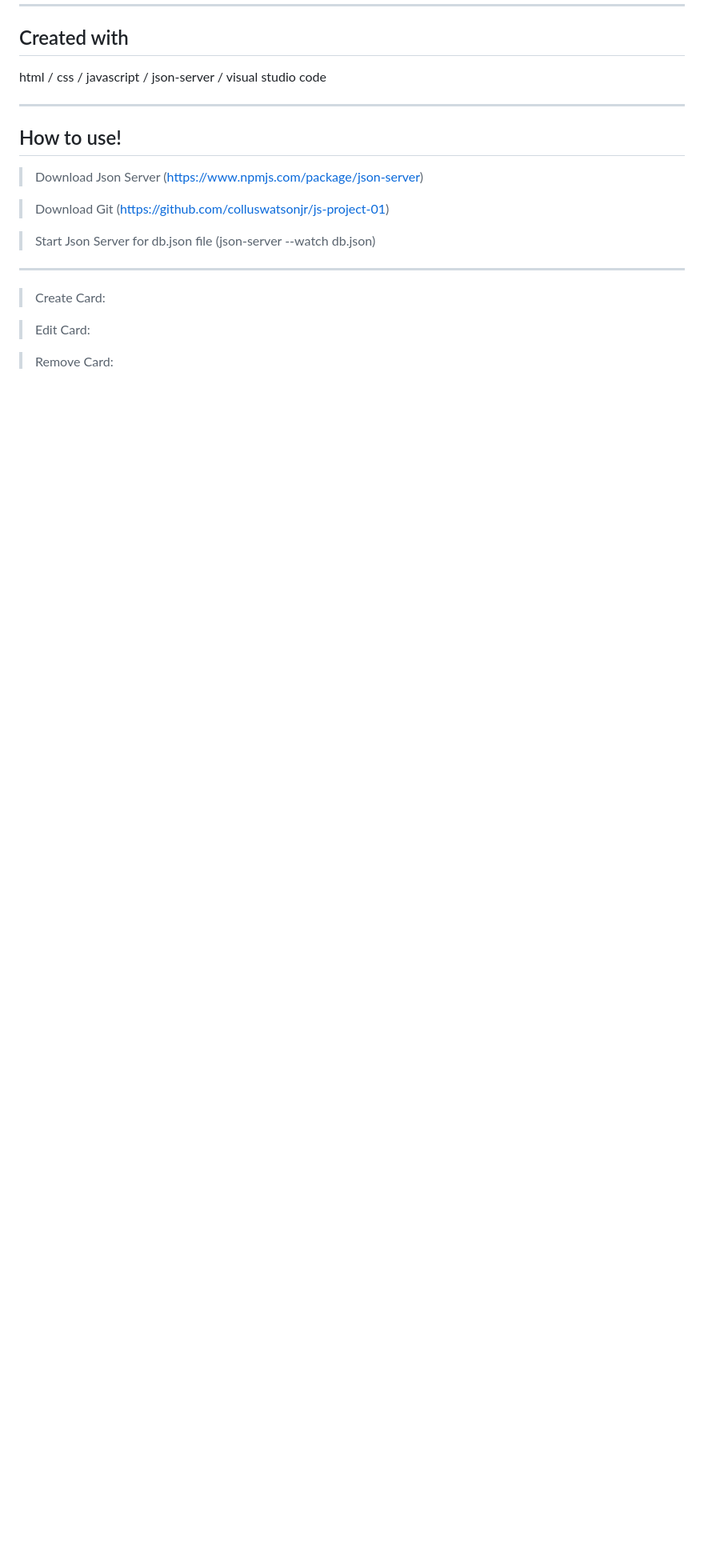
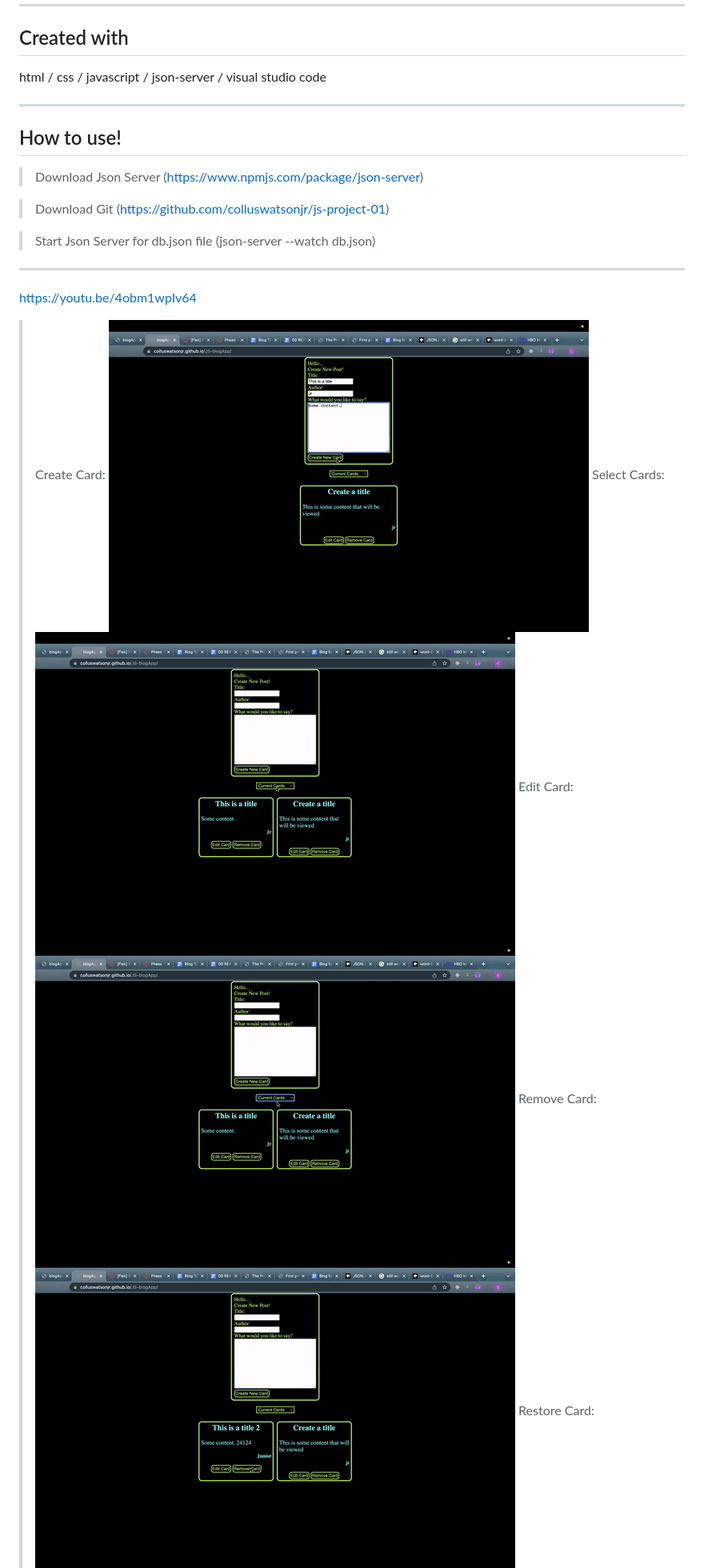
Before and after one commit to colluswatsonjr/js-blog-app, a Markdown page: README.md, the part around one of its changes. Shown at 80% size. Rendered like a GitHub page; pictures changed too: photos/create.gif (added), photos/edit.gif (added), photos/remove.gif (added); blank space fills up the shorter version.

Commit message:
update readme, add gifs

```diff
--- a/README.md
+++ b/README.md
@@ -19,10 +19,14 @@ html / css / javascript / json-server / visual studio code
 
 >Start Json Server for db.json file (json-server --watch db.json)
 ---
+https://youtu.be/4obm1wpIv64
+
 >Create Card:
-
+![Alt Text](photos/create.gif)
+>Select Cards:
+![Alt Text](photos/select.gif)
 >Edit Card:
-
+![Alt Text](photos/edit.gif)
 >Remove Card:
-
+![Alt Text](photos/remove.gif)
 >Restore Card:
```
Also changed, not shown: other parts of README.md (+2 -1 lines), photos/delete.gif (added), photos/restore.gif (added).
